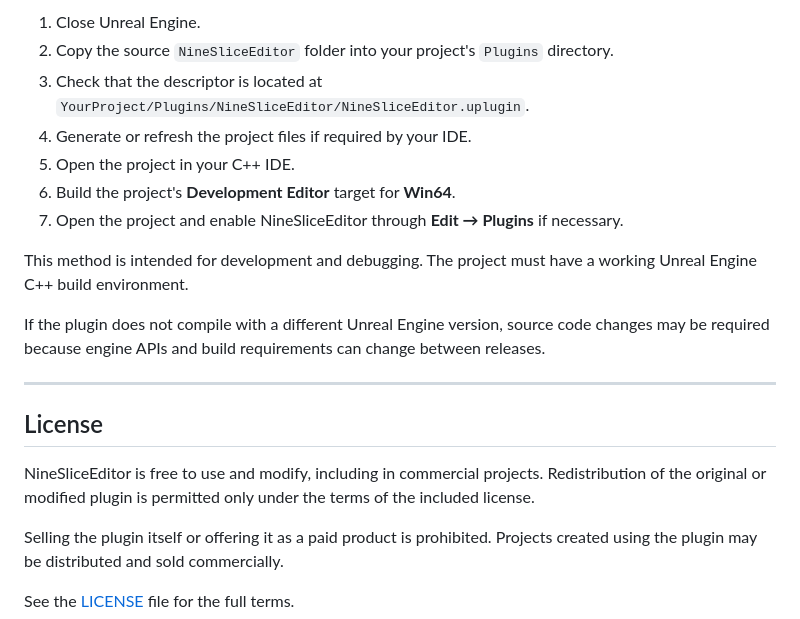
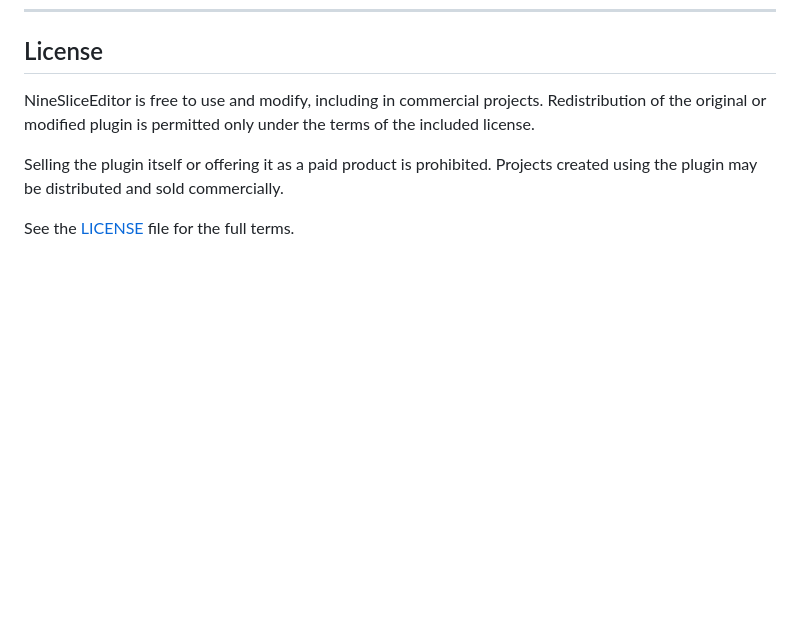
Before and after one commit to DontFWithTheJ/NineSliceEditor, a Markdown page: README.md, the part around one of its changes. GitHub-like rendering; blank space fills up the shorter version.

```diff
--- a/README.md
+++ b/README.md
@@ -222,17 +136,3 @@ Use this method when you want to work on the plugin's C++ source code from withi
-1. Close Unreal Engine.
-2. Copy the source `NineSliceEditor` folder into your project's `Plugins` directory.
-3. Check that the descriptor is located at `YourProject/Plugins/NineSliceEditor/NineSliceEditor.uplugin`.
-4. Generate or refresh the project files if required by your IDE.
-5. Open the project in your C++ IDE.
-6. Build the project's **Development Editor** target for **Win64**.
-7. Open the project and enable NineSliceEditor through **Edit → Plugins** if necessary.
-
-This method is intended for development and debugging. The project must have a working Unreal Engine C++ build environment.
-
-If the plugin does not compile with a different Unreal Engine version, source code changes may be required because engine APIs and build requirements can change between releases.
-
----
-
 ## License
 
 NineSliceEditor is free to use and modify, including in commercial projects. Redistribution of the original or modified plugin is permitted only under the terms of the included license.
```
Also changed, not shown: other parts of README.md (+1 -87 lines).
